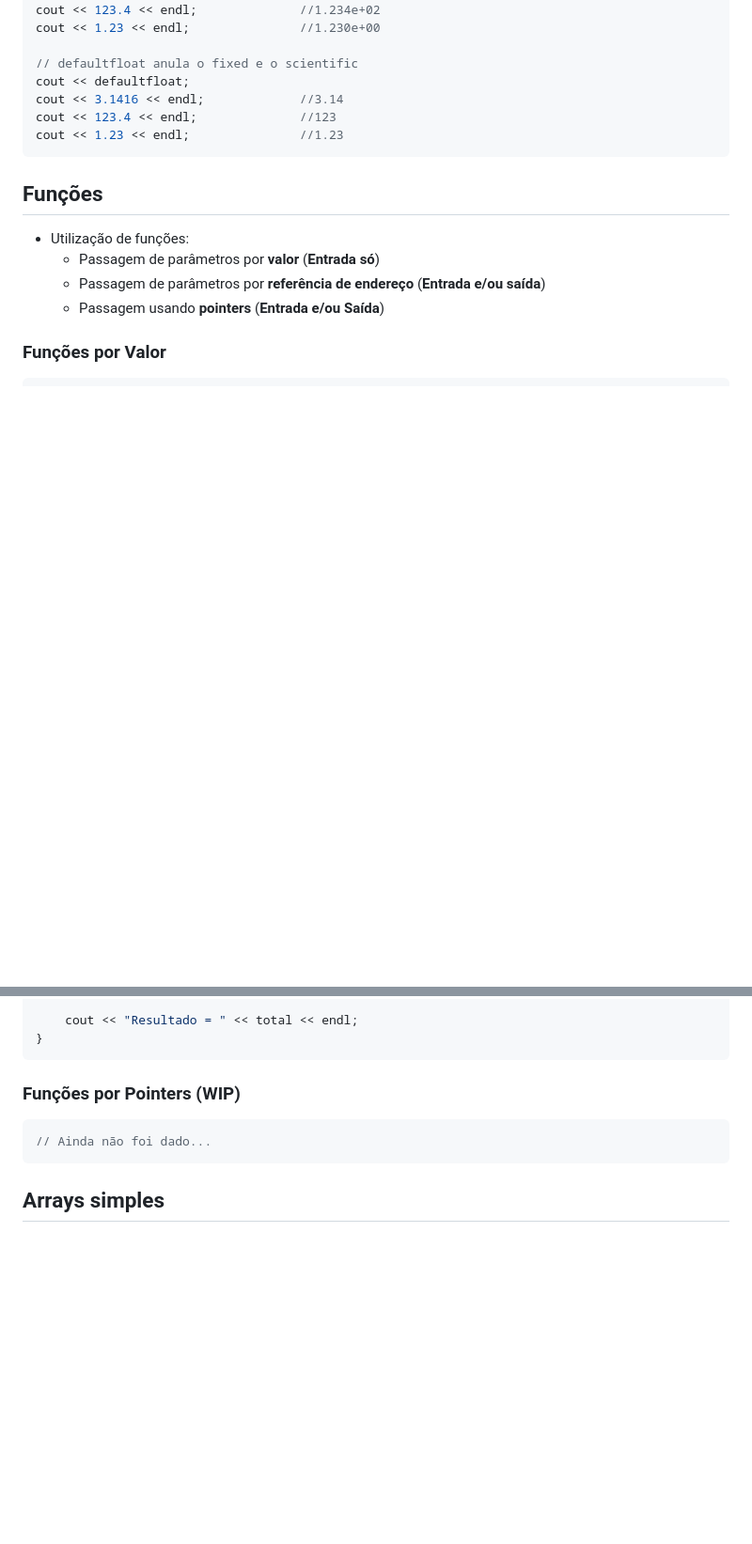
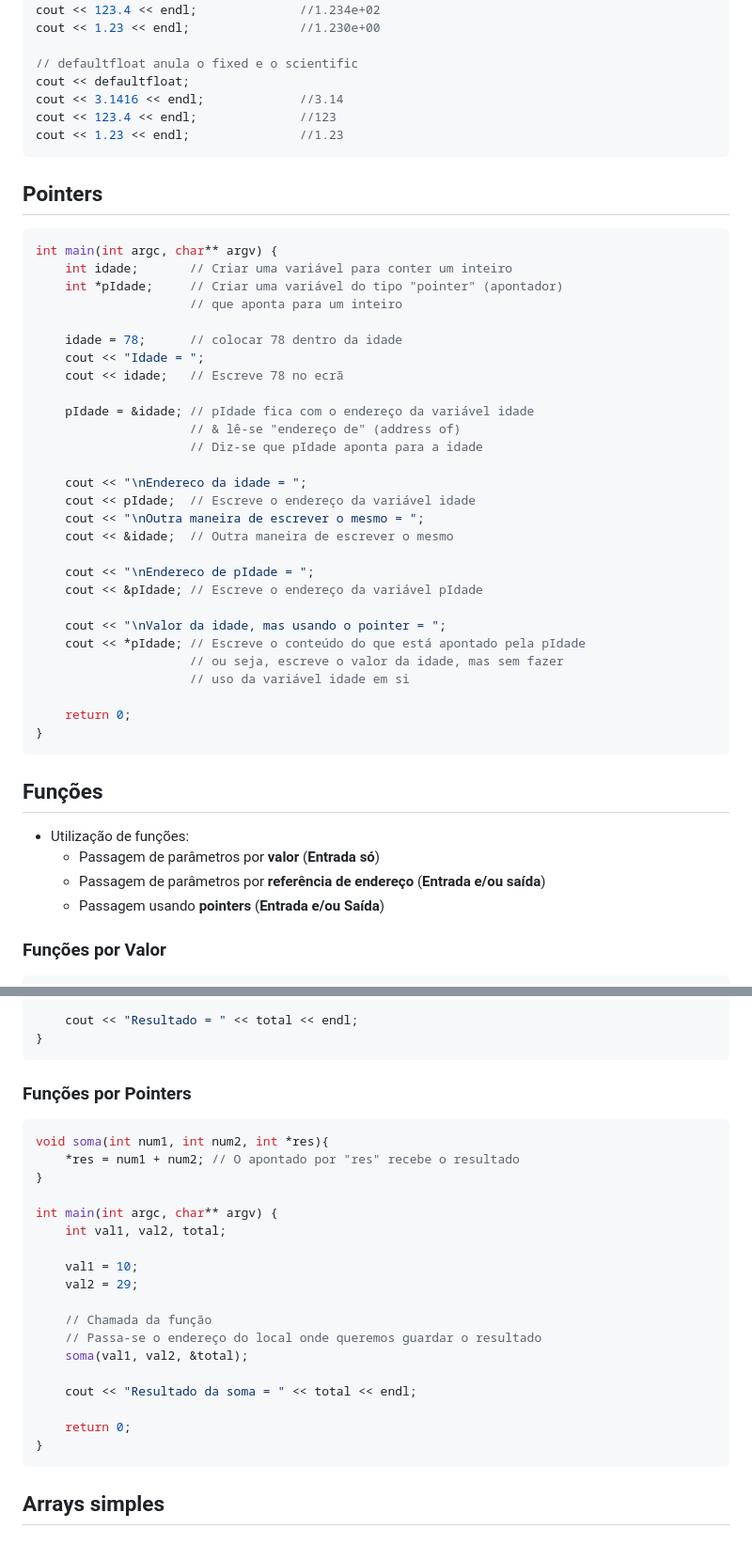
Before and after one commit to andre-reddrain/ISTEC_CTeSP, a Markdown page: IP - Introdução Programação/c++.md, 2 parts joined by grey strips. Shown at 94% size. GitHub-like rendering; blank space fills up the shorter version.

````diff
--- a/IP - Introdução Programação/c++.md
+++ b/IP - Introdução Programação/c++.md
@@ -213,6 +213,39 @@ cout << 123.4 << endl;				//123
 cout << 1.23 << endl;				//1.23
 ```
 
+## Pointers <a id="pointers"></a>
+
+```c++
+int main(int argc, char** argv) {
+	int idade;	 	 // Criar uma variável para conter um inteiro
+	int *pIdade; 	 // Criar uma variável do tipo "pointer" (apontador)
+				 	 // que aponta para um inteiro
+
+	idade = 78;  	 // colocar 78 dentro da idade
+    cout << "Idade = ";
+	cout << idade; 	 // Escreve 78 no ecrã
+
+	pIdade = &idade; // pIdade fica com o endereço da variável idade
+					 // & lê-se "endereço de" (address of)
+					 // Diz-se que pIdade aponta para a idade
+
+	cout << "\nEndereco da idade = ";
+    cout << pIdade;  // Escreve o endereço da variável idade
+	cout << "\nOutra maneira de escrever o mesmo = ";
+	cout << &idade;  // Outra maneira de escrever o mesmo
+
+    cout << "\nEndereco de pIdade = ";
+	cout << &pIdade; // Escreve o endereço da variável pIdade
+
+    cout << "\nValor da idade, mas usando o pointer = ";
+	cout << *pIdade; // Escreve o conteúdo do que está apontado pela pIdade
+					 // ou seja, escreve o valor da idade, mas sem fazer
+					 // uso da variável idade em si
+
+	return 0;
+}
+```
+
 ## Funções <a id="funcoes"></a>
 * Utilização de funções:
 	* Passagem de parâmetros por **valor** (**Entrada só**)
@@ -258,9 +291,26 @@ int main(int argc, char** argv) {
 }
 ```
 
-### Funções por Pointers <a id="funcoesPointers"></a> (WIP)
+### Funções por Pointers <a id="funcoesPointers"></a>
 ```c++
-// Ainda não foi dado...
+void soma(int num1, int num2, int *res){
+	*res = num1 + num2; // O apontado por "res" recebe o resultado
+}
+
+int main(int argc, char** argv) {
+	int val1, val2, total;
+
+	val1 = 10;
+	val2 = 29;
+
+	// Chamada da função
+	// Passa-se o endereço do local onde queremos guardar o resultado
+	soma(val1, val2, &total);
+
+	cout << "Resultado da soma = " << total << endl;
+
+	return 0;
+}
 ```
 
 ## Arrays simples <a id="arrays"></a>
````
Also changed, not shown: other parts of IP - Introdução Programação/c++.md (+75 -7 lines).
